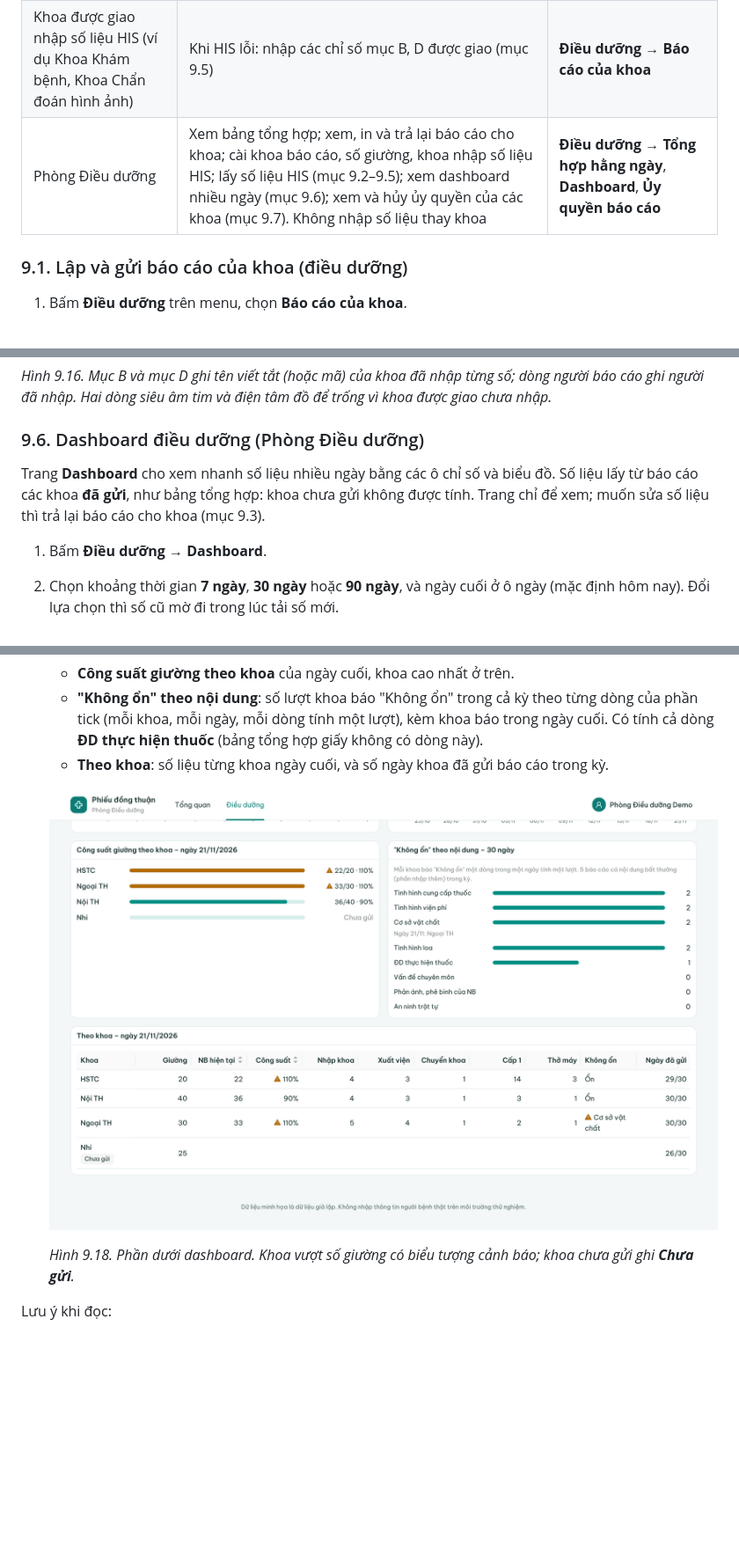
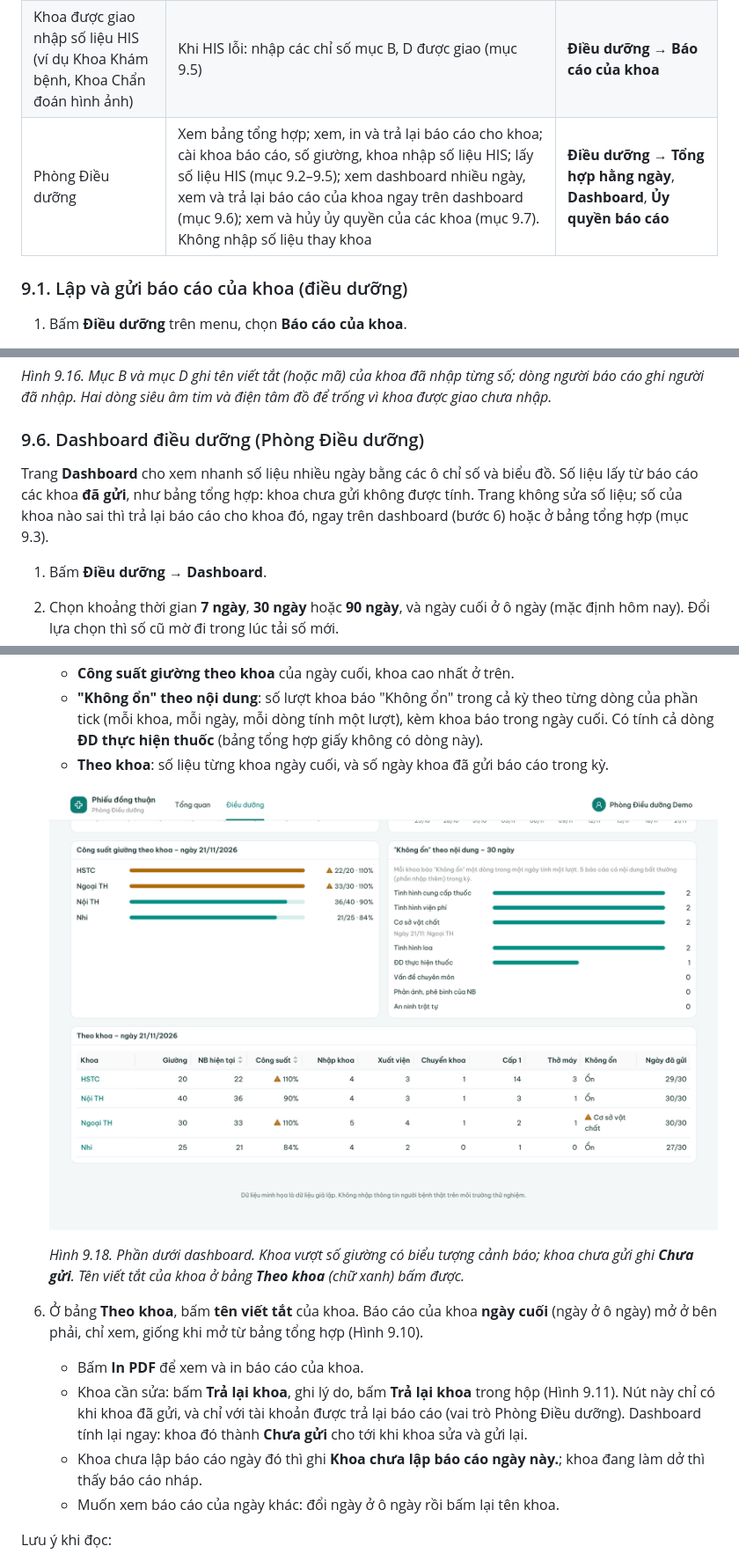
Before and after one commit to phuchaubth/bth-bekp, a Markdown page: docs/huong-dan-su-dung.md, 3 parts joined by grey strips. Shown at 88% size. Drawn GitHub-style; pictures changed too: docs/huong-dan-su-dung/dd-14b-dashboard-khoa.png; blank space fills up the shorter version.

```diff
--- a/docs/huong-dan-su-dung.md
+++ b/docs/huong-dan-su-dung.md
@@ -1201,7 +1201,7 @@ Mỗi khoa lập một **Báo cáo công tác điều dưỡng** mỗi ngày the
 |---|---|---|
 | Điều dưỡng của khoa | Lập, lưu nháp, gửi báo cáo của khoa mình (mục 9.1). Khi HIS lỗi: nhập số liệu HIS của khoa (mục 9.5). Khi vắng: ủy quyền cho người khác làm thay; được ủy quyền thì làm báo cáo của khoa khác trong thời gian được ủy quyền (mục 9.7) | **Điều dưỡng** → **Báo cáo của khoa**, **Ủy quyền báo cáo** |
 | Khoa được giao nhập số liệu HIS (ví dụ Khoa Khám bệnh, Khoa Chẩn đoán hình ảnh) | Khi HIS lỗi: nhập các chỉ số mục B, D được giao (mục 9.5) | **Điều dưỡng** → **Báo cáo của khoa** |
-| Phòng Điều dưỡng | Xem bảng tổng hợp; xem, in và trả lại báo cáo cho khoa; cài khoa báo cáo, số giường, khoa nhập số liệu HIS; lấy số liệu HIS (mục 9.2–9.5); xem dashboard nhiều ngày (mục 9.6); xem và hủy ủy quyền của các khoa (mục 9.7). Không nhập số liệu thay khoa | **Điều dưỡng** → **Tổng hợp hằng ngày**, **Dashboard**, **Ủy quyền báo cáo** |
+| Phòng Điều dưỡng | Xem bảng tổng hợp; xem, in và trả lại báo cáo cho khoa; cài khoa báo cáo, số giường, khoa nhập số liệu HIS; lấy số liệu HIS (mục 9.2–9.5); xem dashboard nhiều ngày, xem và trả lại báo cáo của khoa ngay trên dashboard (mục 9.6); xem và hủy ủy quyền của các khoa (mục 9.7). Không nhập số liệu thay khoa | **Điều dưỡng** → **Tổng hợp hằng ngày**, **Dashboard**, **Ủy quyền báo cáo** |
 
 ### 9.1. Lập và gửi báo cáo của khoa (điều dưỡng)
 
@@ -1374,7 +1374,7 @@ Bảng tổng hợp dùng số như sau:
 
 ### 9.6. Dashboard điều dưỡng (Phòng Điều dưỡng)
 
-Trang **Dashboard** cho xem nhanh số liệu nhiều ngày bằng các ô chỉ số và biểu đồ. Số liệu lấy từ báo cáo các khoa **đã gửi**, như bảng tổng hợp: khoa chưa gửi không được tính. Trang chỉ để xem; muốn sửa số liệu thì trả lại báo cáo cho khoa (mục 9.3).
+Trang **Dashboard** cho xem nhanh số liệu nhiều ngày bằng các ô chỉ số và biểu đồ. Số liệu lấy từ báo cáo các khoa **đã gửi**, như bảng tổng hợp: khoa chưa gửi không được tính. Trang không sửa số liệu; số của khoa nào sai thì trả lại báo cáo cho khoa đó, ngay trên dashboard (bước 6) hoặc ở bảng tổng hợp (mục 9.3).
 
 1. Bấm **Điều dưỡng** → **Dashboard**.
 2. Chọn khoảng thời gian **7 ngày**, **30 ngày** hoặc **90 ngày**, và ngày cuối ở ô ngày (mặc định hôm nay). Đổi lựa chọn thì số cũ mờ đi trong lúc tải số mới.
@@ -1398,7 +1398,13 @@ Trang **Dashboard** cho xem nhanh số liệu nhiều ngày bằng các ô chỉ
 
    ![Dashboard điều dưỡng: công suất giường theo khoa, "Không ổn" theo nội dung và bảng theo khoa](huong-dan-su-dung/dd-14b-dashboard-khoa.png)
 
-   *Hình 9.18. Phần dưới dashboard. Khoa vượt số giường có biểu tượng cảnh báo; khoa chưa gửi ghi **Chưa gửi**.*
+   *Hình 9.18. Phần dưới dashboard. Khoa vượt số giường có biểu tượng cảnh báo; khoa chưa gửi ghi **Chưa gửi**. Tên viết tắt của khoa ở bảng **Theo khoa** (chữ xanh) bấm được.*
+
+6. Ở bảng **Theo khoa**, bấm **tên viết tắt** của khoa. Báo cáo của khoa **ngày cuối** (ngày ở ô ngày) mở ở bên phải, chỉ xem, giống khi mở từ bảng tổng hợp (Hình 9.10).
+   - Bấm **In PDF** để xem và in báo cáo của khoa.
+   - Khoa cần sửa: bấm **Trả lại khoa**, ghi lý do, bấm **Trả lại khoa** trong hộp (Hình 9.11). Nút này chỉ có khi khoa đã gửi, và chỉ với tài khoản được trả lại báo cáo (vai trò Phòng Điều dưỡng). Dashboard tính lại ngay: khoa đó thành **Chưa gửi** cho tới khi khoa sửa và gửi lại.
+   - Khoa chưa lập báo cáo ngày đó thì ghi **Khoa chưa lập báo cáo ngày này.**; khoa đang làm dở thì thấy báo cáo nháp.
+   - Muốn xem báo cáo của ngày khác: đổi ngày ở ô ngày rồi bấm lại tên khoa.
 
 Lưu ý khi đọc:
 
```
Also changed, not shown: docs/KE_HOACH_TRIEN_KHAI.md (+1 -0 lines), docs/trien-khai.md (+2 -0 lines), 5 other files.
